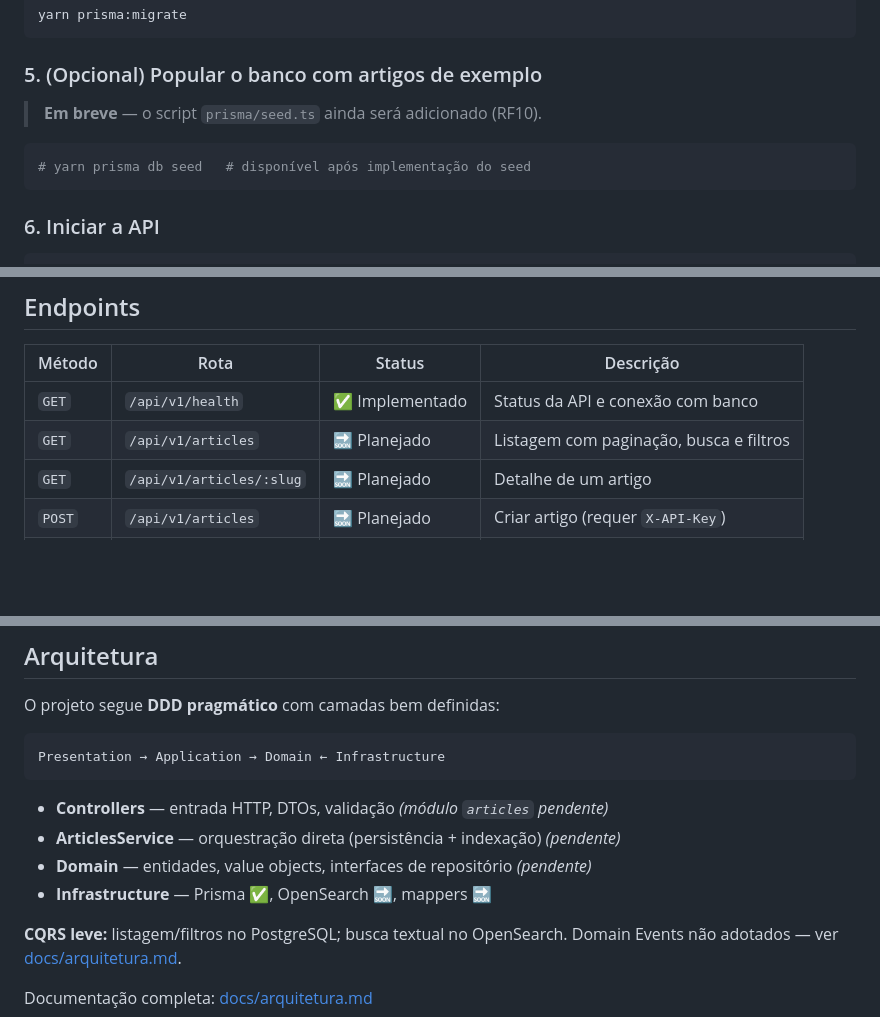
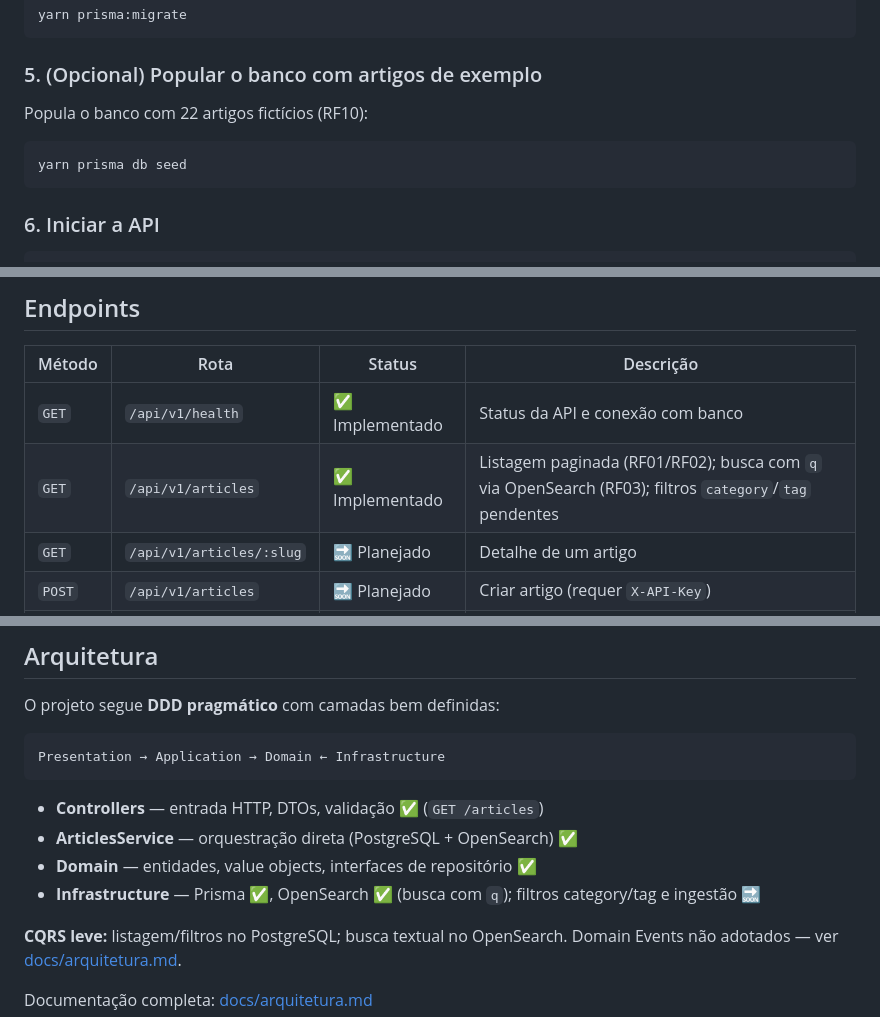
Before and after one commit to Lucas-Braz7x/portal-noticias-backend, a Markdown page: README.md, 3 parts joined by grey strips. Rendered like a GitHub page; blank space fills up the shorter version.

Commit message:
docs: mark RF01–RF05 and OpenSearch search as implemented
Update README, SDD and architecture docs to reflect list, pagination,
textual search and category/tag filters.

````diff
--- a/README.md
+++ b/README.md
@@ -72,10 +72,10 @@ yarn prisma:migrate
 
 ### 5. (Opcional) Popular o banco com artigos de exemplo
 
-> **Em breve** — o script `prisma/seed.ts` ainda será adicionado (RF10).
+Popula o banco com 22 artigos fictícios (RF10):
 
 ```bash
-# yarn prisma db seed   # disponível após implementação do seed
+yarn prisma db seed
 ```
 
 ### 6. Iniciar a API
@@ -127,7 +127,7 @@ curl http://localhost:3000/api/v1/health
 | Método | Rota                     | Status          | Descrição                               |
 | ------ | ------------------------ | --------------- | --------------------------------------- |
 | `GET`  | `/api/v1/health`         | ✅ Implementado | Status da API e conexão com banco       |
-| `GET`  | `/api/v1/articles`       | 🔜 Planejado    | Listagem com paginação, busca e filtros |
+| `GET`  | `/api/v1/articles`       | ✅ Implementado | Listagem paginada (RF01/RF02); busca com `q` via OpenSearch (RF03); filtros `category`/`tag` pendentes |
 | `GET`  | `/api/v1/articles/:slug` | 🔜 Planejado    | Detalhe de um artigo                    |
 | `POST` | `/api/v1/articles`       | 🔜 Planejado    | Criar artigo (requer `X-API-Key`)       |
 | `PUT`  | `/api/v1/articles/:id`   | 🔜 Planejado    | Atualizar artigo (requer `X-API-Key`)   |
@@ -144,10 +144,10 @@ O projeto segue **DDD pragmático** com camadas bem definidas:
 Presentation → Application → Domain ← Infrastructure
 ```
 
-- **Controllers** — entrada HTTP, DTOs, validação _(módulo `articles` pendente)_
-- **ArticlesService** — orquestração direta (persistência + indexação) _(pendente)_
-- **Domain** — entidades, value objects, interfaces de repositório _(pendente)_
-- **Infrastructure** — Prisma ✅, OpenSearch 🔜, mappers 🔜
+- **Controllers** — entrada HTTP, DTOs, validação ✅ (`GET /articles`)
+- **ArticlesService** — orquestração direta (PostgreSQL + OpenSearch) ✅
+- **Domain** — entidades, value objects, interfaces de repositório ✅
+- **Infrastructure** — Prisma ✅, OpenSearch ✅ (busca com `q`); filtros category/tag e ingestão 🔜
 
 **CQRS leve:** listagem/filtros no PostgreSQL; busca textual no OpenSearch. Domain Events não adotados — ver [docs/arquitetura.md](docs/arquitetura.md).
 
````
Also changed, not shown: docs/SDD.md (+7 -7 lines), docs/arquitetura.md (+3 -3 lines).
